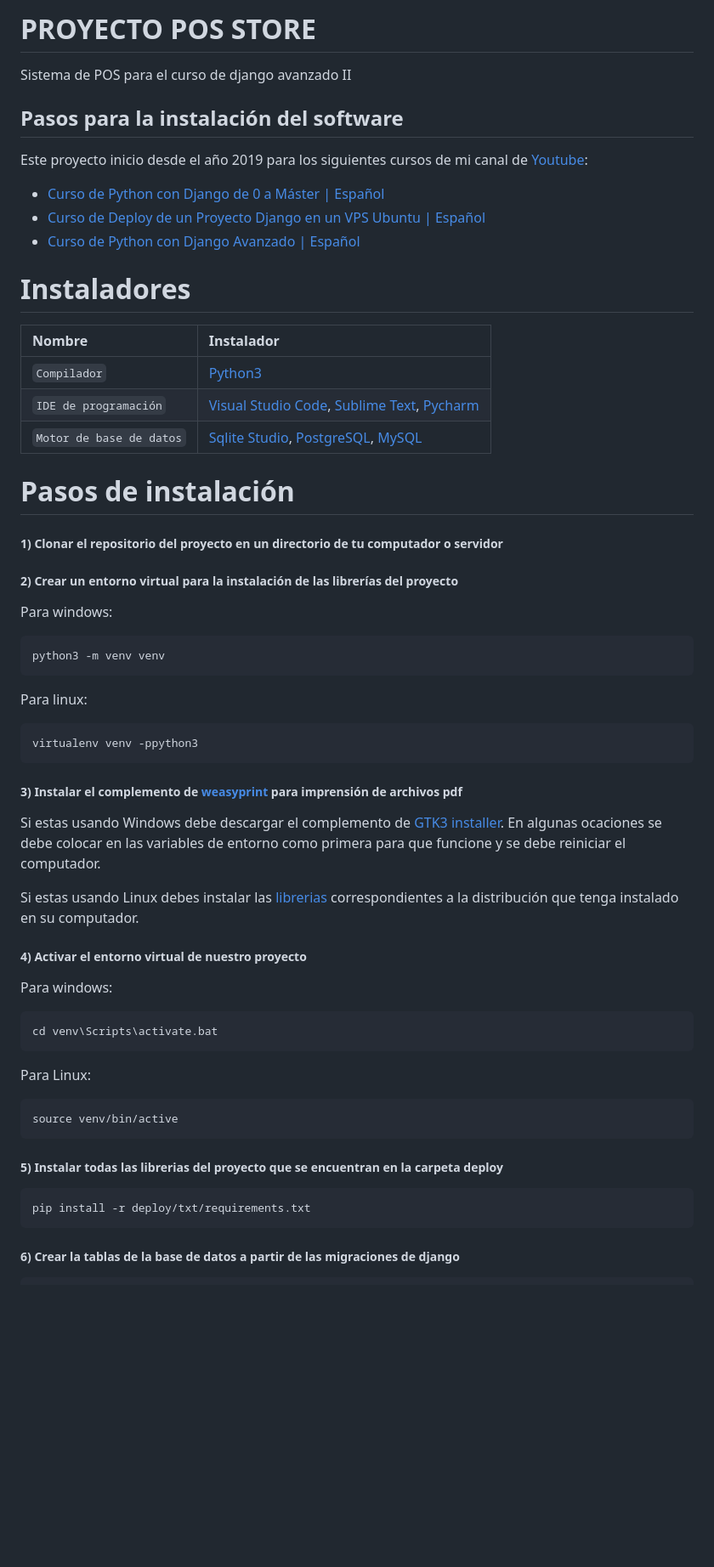
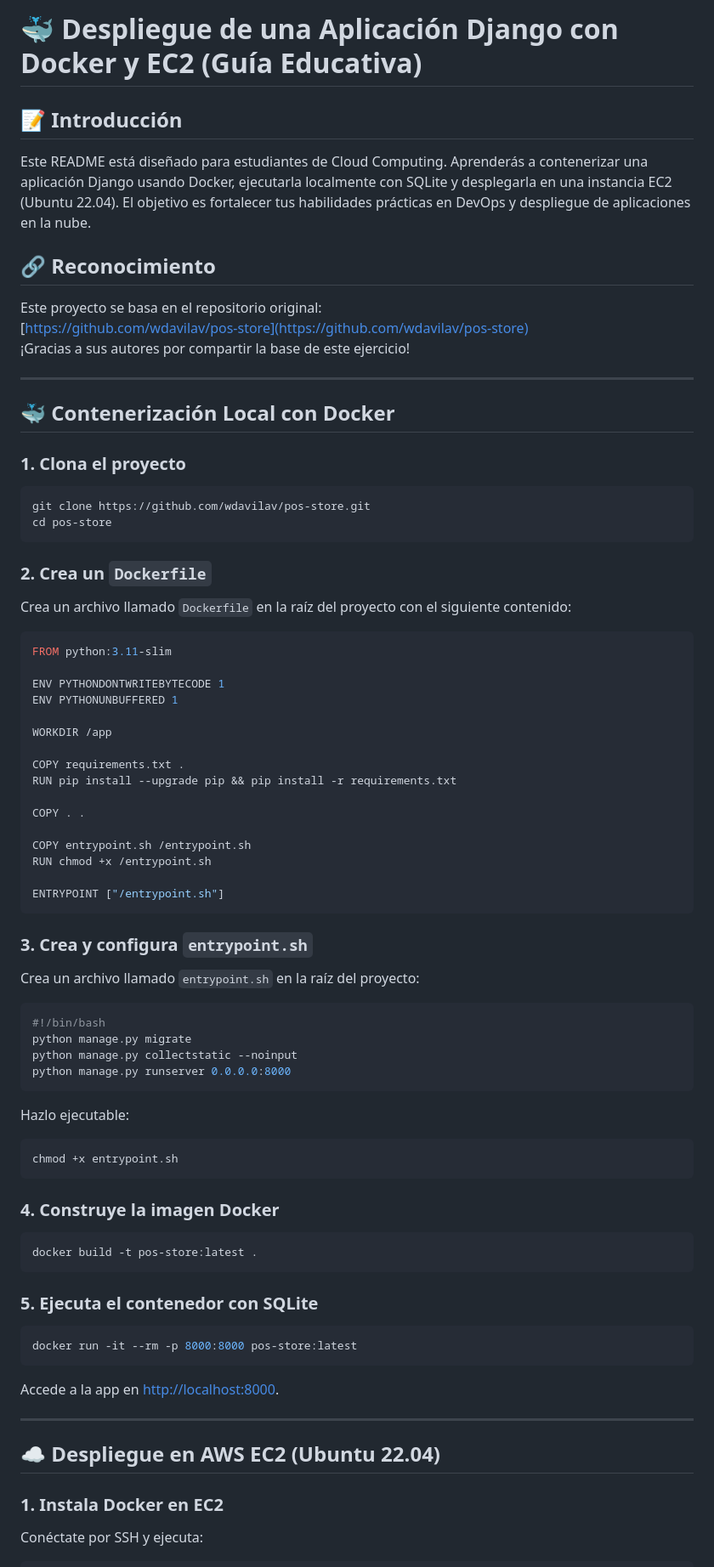
Before and after one commit to patobalboa/pos-store-django, a Markdown page: README.md, the part around the change printed below. Shown: that part at 85% size. Drawn GitHub-style; blank space fills up the shorter version.

Commit message:
Cambio de README

````diff
--- a/README.md
+++ b/README.md
@@ -1,65 +1,86 @@
-# PROYECTO POS STORE
-Sistema de POS para el curso de django avanzado II
-## Pasos para la instalación del software
+# 🐳 Despliegue de una Aplicación Django con Docker y EC2 (Guía Educativa)
 
-Este proyecto inicio desde el año 2019 para los siguientes cursos de mi canal de [Youtube](https://www.youtube.com/c/AlgoriSoft "Youtube"):
+## 📝 Introducción
 
-- [Curso de Python con Django de 0 a Máster | Español](https://youtube.com/playlist?list=PLxm9hnvxnn-j5ZDOgQS63UIBxQytPdCG7 "Curso de Python con Django de 0 a Máster | Español")
-- [Curso de Deploy de un Proyecto Django en un VPS Ubuntu | Español](https://youtube.com/playlist?list=PLxm9hnvxnn-hFNSoNrWM0LalFnSv5oMas "Curso de Deploy de un Proyecto Django en un VPS Ubuntu | Español")
-- [Curso de Python con Django Avanzado | Español](https://www.youtube.com/playlist?list=PLxm9hnvxnn-gvB0h0sEWjAf74ge4tkTOO "Curso de Python con Django Avanzado | Español")
+Este README está diseñado para estudiantes de Cloud Computing. Aprenderás a contenerizar una aplicación Django usando Docker, ejecutarla localmente con SQLite y desplegarla en una instancia EC2 (Ubuntu 22.04). El objetivo es fortalecer tus habilidades prácticas en DevOps y despliegue de aplicaciones en la nube.
 
-# Instaladores
+## 🔗 Reconocimiento
 
-| Nombre                   | Instalador                                                                                                                                                                                                                     |
-|:-------------------------|:-------------------------------------------------------------------------------------------------------------------------------------------------------------------------------------------------------------------------------|
-| `Compilador`             | [Python3](https://www.python.org/downloads/release/python-396/ "Python3")                                                                                                                                                      |
-| `IDE de programación`    | [Visual Studio Code](https://code.visualstudio.com/ "Visual Studio Code"), [Sublime Text](https://www.sublimetext.com/ "Sublime Text"), [Pycharm](https://www.jetbrains.com/es-es/pycharm/download/#section=windows "Pycharm") |
-| `Motor de base de datos` | [Sqlite Studio](https://github.com/pawelsalawa/sqlitestudio/releases "Sqlite Studio"), [PostgreSQL](https://www.enterprisedb.com/downloads/postgres-postgresql-downloads "PostgreSQL"), [MySQL](https://www.apachefriends.org/es/index.html "MySQL") |
+Este proyecto se basa en el repositorio original:
+[https://github.com/wdavilav/pos-store](https://github.com/wdavilav/pos-store)
+¡Gracias a sus autores por compartir la base de este ejercicio!
 
-# Pasos de instalación
+---
 
-##### 1) Clonar el repositorio del proyecto en un directorio de tu computador o servidor
+## 🐳 Contenerización Local con Docker
 
-##### 2) Crear un entorno virtual para la instalación de las librerías del proyecto
-
-Para windows:
+### 1. Clona el proyecto
 
 ```bash
-python3 -m venv venv
+git clone https://github.com/wdavilav/pos-store.git
+cd pos-store
 ```
 
-Para linux:
+### 2. Crea un `Dockerfile`
+
+Crea un archivo llamado `Dockerfile` en la raíz del proyecto con el siguiente contenido:
+
+```dockerfile
+FROM python:3.11-slim
+
+ENV PYTHONDONTWRITEBYTECODE 1
+ENV PYTHONUNBUFFERED 1
+
+WORKDIR /app
+
+COPY requirements.txt .
+RUN pip install --upgrade pip && pip install -r requirements.txt
+
+COPY . .
+
+COPY entrypoint.sh /entrypoint.sh
+RUN chmod +x /entrypoint.sh
+
+ENTRYPOINT ["/entrypoint.sh"]
+```
+
+### 3. Crea y configura `entrypoint.sh`
+
+Crea un archivo llamado `entrypoint.sh` en la raíz del proyecto:
 
 ```bash
-virtualenv venv -ppython3
+#!/bin/bash
+python manage.py migrate
+python manage.py collectstatic --noinput
+python manage.py runserver 0.0.0.0:8000
 ```
 
-##### 3) Instalar el complemento de [weasyprint](https://weasyprint.org/ "weasyprint") para imprensión de archivos pdf
-
-Si estas usando Windows debe descargar el complemento de [GTK3 installer](https://github.com/tschoonj/GTK-for-Windows-Runtime-Environment-Installer/releases "GTK3 installer"). En algunas ocaciones se debe colocar en las variables de entorno como primera para que funcione y se debe reiniciar el computador.
-
-Si estas usando Linux debes instalar las [librerias](https://doc.courtbouillon.org/weasyprint/stable/first_steps.html#linux "librerias") correspondientes a la distribución que tenga instalado en su computador.
-
-##### 4) Activar el entorno virtual de nuestro proyecto
-
-Para windows:
+Hazlo ejecutable:
 
 ```bash
-cd venv\Scripts\activate.bat
+chmod +x entrypoint.sh
 ```
 
-Para Linux:
+### 4. Construye la imagen Docker
 
 ```bash
-source venv/bin/active
+docker build -t pos-store:latest .
 ```
 
-##### 5) Instalar todas las librerias del proyecto que se encuentran en la carpeta deploy
+### 5. Ejecuta el contenedor con SQLite
 
 ```bash
-pip install -r deploy/txt/requirements.txt
+docker run -it --rm -p 8000:8000 pos-store:latest
 ```
 
-##### 6) Crear la tablas de la base de datos a partir de las migraciones de django
+Accede a la app en [http://localhost:8000](http://localhost:8000).
+
+---
+
+## ☁️ Despliegue en AWS EC2 (Ubuntu 22.04)
+
+### 1. Instala Docker en EC2
+
+Conéctate por SSH y ejecuta:
 
 ```bash
````
Also changed, not shown: other parts of README.md (+46 -36 lines).
